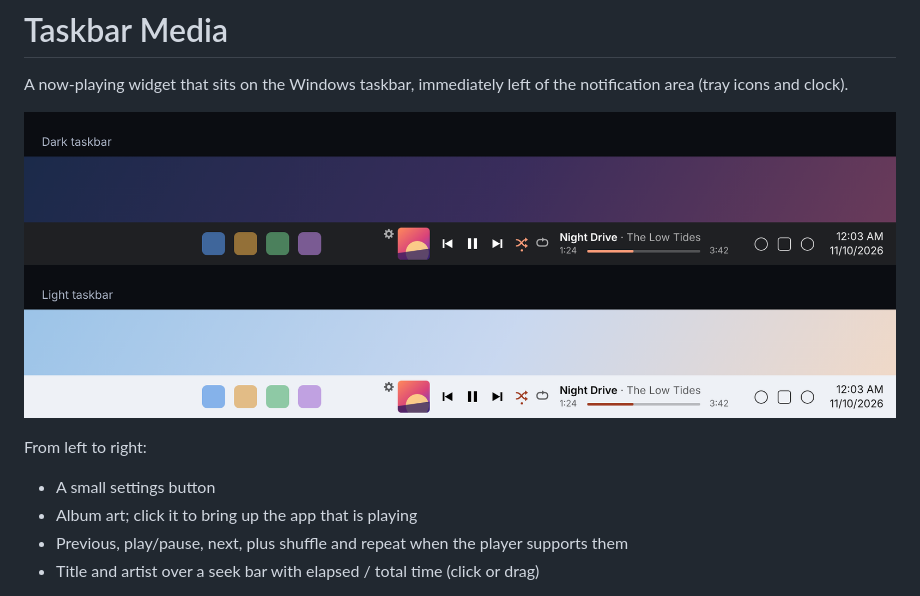
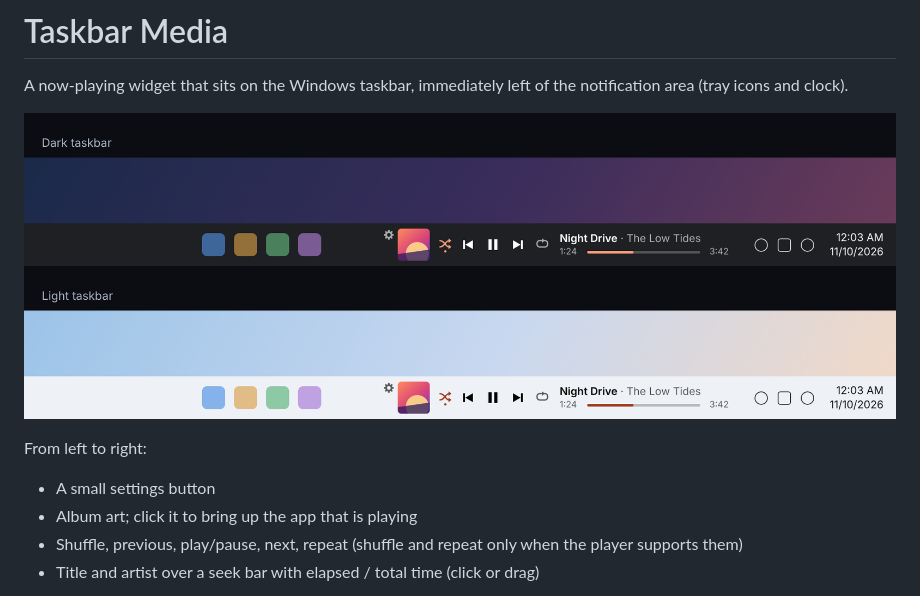
Before and after one commit to austin-72/taskbar-media, a Markdown page: README.md, the part around the change. Rendered like a GitHub page; pictures changed too: docs/preview.png.

```diff
--- a/README.md
+++ b/README.md
@@ -9,8 +9,8 @@ From left to right:
 
 - A small settings button
 - Album art; click it to bring up the app that is playing
-- Previous, play/pause, next, plus shuffle and repeat when the player
-  supports them
+- Shuffle, previous, play/pause, next, repeat (shuffle and repeat only when
+  the player supports them)
 - Title and artist over a seek bar with elapsed / total time (click or drag)
 
 It uses Windows' own media session API, so it works with anything that shows
```
Also changed, not shown: 1 other file.
